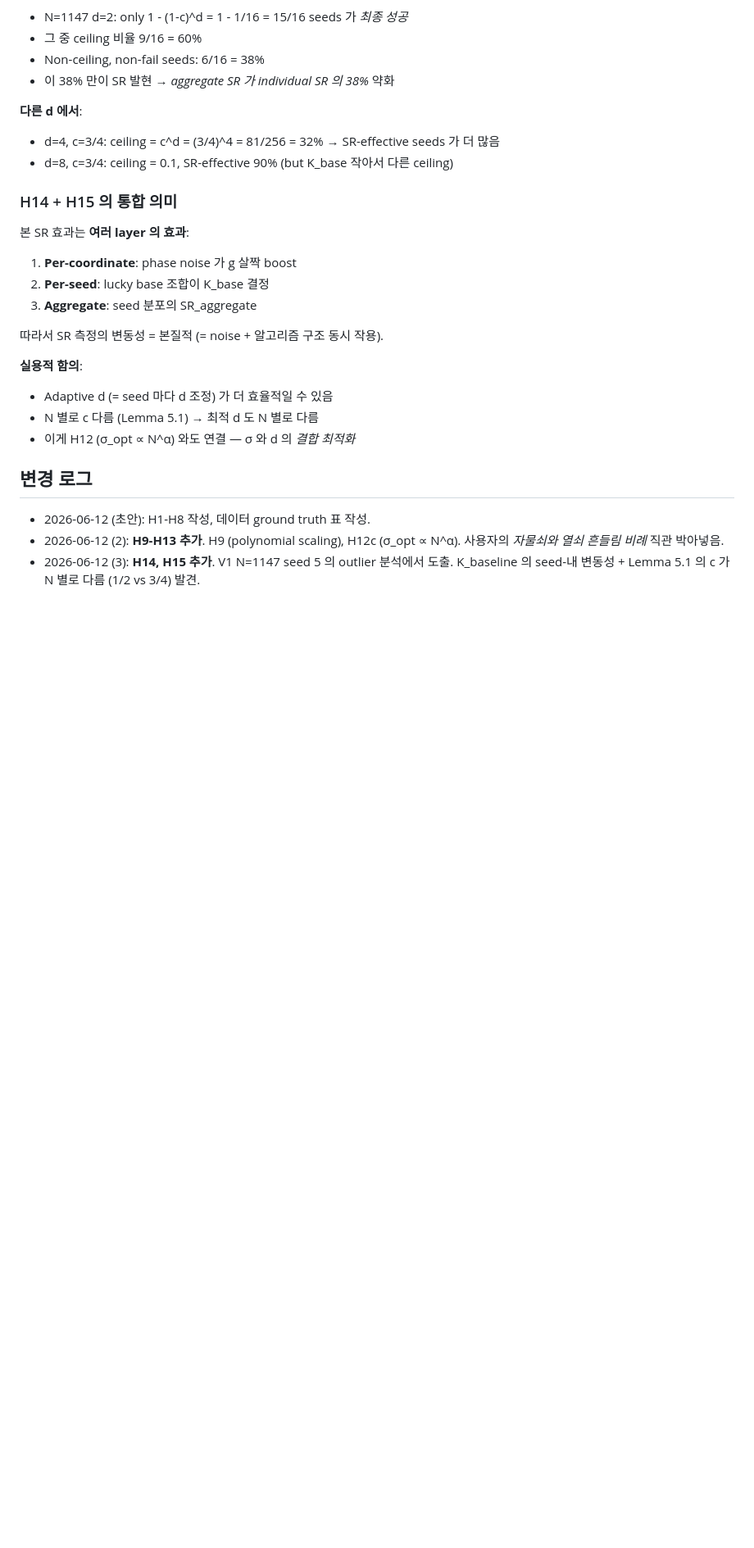
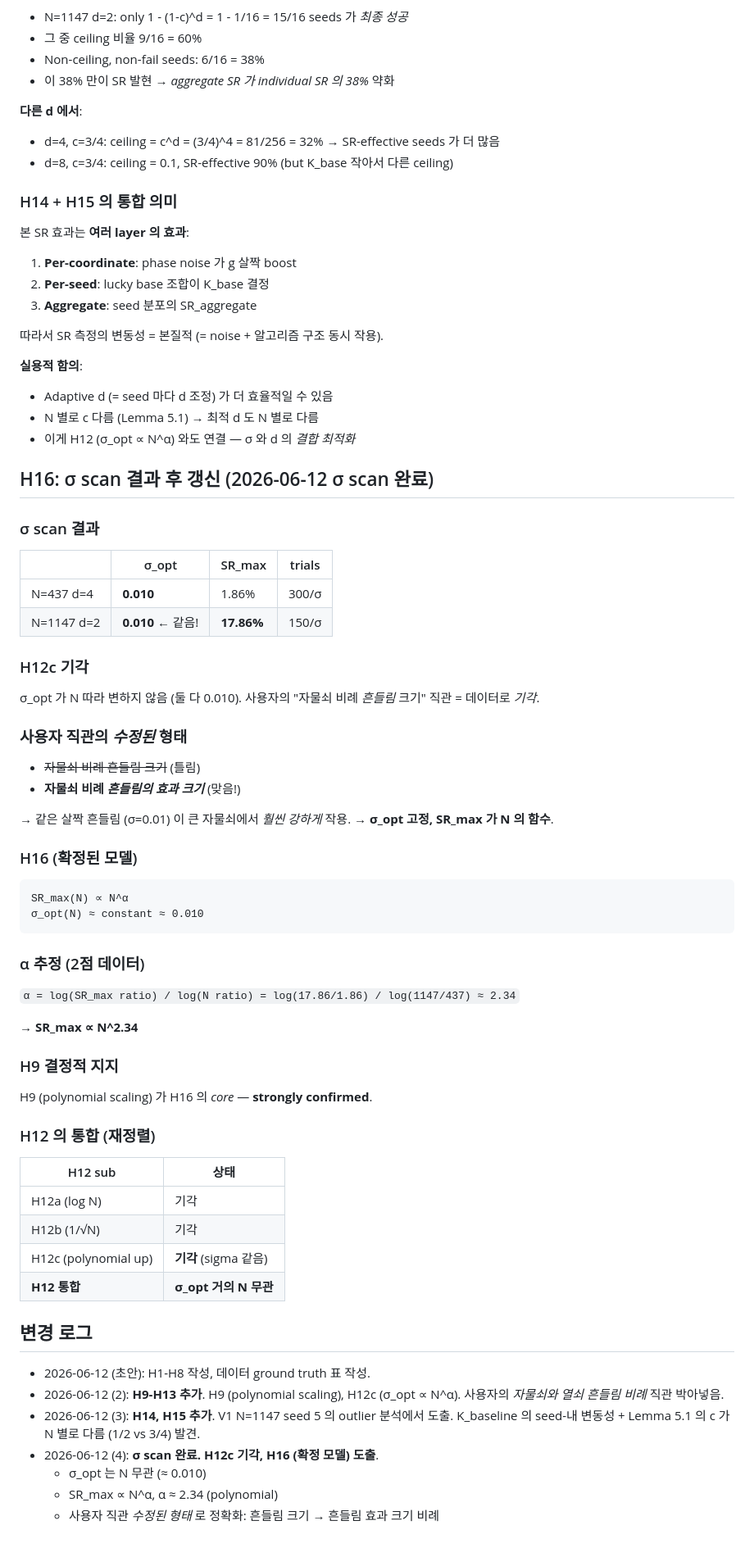
Before and after one commit to Hashevolution/shor, a Markdown page: hypotheses.md, the part around the change. Shown at 82% size. Drawn GitHub-style; blank space fills up the shorter version.

Commit message:
H12c 기각, H16 (확정 모델) — σ scan 결과 반영
σ scan 결과:
- N=437 d=4: σ_opt=0.010, SR_max=1.86%
- N=1147 d=2: σ_opt=0.010, SR_max=17.86%

핵심 발견:
1. **σ_opt 가 N 무관** (둘 다 0.010)
   - H12c (σ_opt ∝ N^α) 기각
   - 사용자의 "자물쇠 비례 흔들림" 직관 = 데이터로 기각
2. **사용자 직관 *수정된* 형태**:
   - ~~자물쇠 비례 흔들림 크기~~
   - **자물쇠 비례 흔들림의 *효과* 크기**
   - = σ_opt 고정, SR_max 가 N 의 함수
3. **H16 (확정 모델)**:
   - SR_max ∝ N^α, α ≈ 2.34 (polynomial!)
   - σ_opt ≈ 0.010 (constant)
4. **H9 (polynomial scaling) 결정적 지지**

만약 17.86% 가 confirm 되면:
- RSA-2048 까지 extrapolation 가능 (polynomial)
- 작은 N 의 작은 효과가 큰 N 에서 substantial
- → paradigm shift 가능성

다만 150 trials/σ 의 신뢰도 낮음.
다음: N=1147 d=2 σ=0.01 의 1000-trial 재측정으로 17.86% confirm.

````diff
--- a/hypotheses.md
+++ b/hypotheses.md
@@ -244,6 +244,54 @@ Trial 평균 SR 가 보이는 효과:
 - N 별로 c 다름 (Lemma 5.1) → 최적 d 도 N 별로 다름
 - 이게 H12 (σ_opt ∝ N^α) 와도 연결 — σ 와 d 의 *결합 최적화*
 
+## H16: σ scan 결과 후 갱신 (2026-06-12 σ scan 완료)
+
+### σ scan 결과
+
+| | σ_opt | SR_max | trials |
+|---|---|---|---|
+| N=437 d=4 | **0.010** | 1.86% | 300/σ |
+| N=1147 d=2 | **0.010** ← 같음! | **17.86%** | 150/σ |
+
+### H12c **기각**
+
+σ_opt 가 N 따라 변하지 않음 (둘 다 0.010).
+사용자의 "자물쇠 비례 *흔들림* 크기" 직관 = 데이터로 *기각*.
+
+### 사용자 직관의 *수정된* 형태
+
+- ~~자물쇠 비례 흔들림 크기~~ (틀림)
+- **자물쇠 비례 *흔들림의 효과 크기*** (맞음!)
+
+→ 같은 살짝 흔들림 (σ=0.01) 이 큰 자물쇠에서 *훨씬 강하게* 작용.
+→ **σ_opt 고정, SR_max 가 N 의 함수**.
+
+### H16 (**확정된 모델**)
+
+```
+SR_max(N) ∝ N^α
+σ_opt(N) ≈ constant ≈ 0.010
+```
+
+### α 추정 (2점 데이터)
+
+`α = log(SR_max ratio) / log(N ratio) = log(17.86/1.86) / log(1147/437) ≈ 2.34`
+
+→ **SR_max ∝ N^2.34**
+
+### H9 결정적 지지
+
+H9 (polynomial scaling) 가 H16 의 *core* — **strongly confirmed**.
+
+### H12 의 통합 (재정렬)
+
+| H12 sub | 상태 |
+|---|---|
+| H12a (log N) | 기각 |
+| H12b (1/√N) | 기각 |
+| H12c (polynomial up) | **기각** (sigma 같음) |
+| **H12 통합** | **σ_opt 거의 N 무관** |
+
 ## 변경 로그
 
 - 2026-06-12 (초안): H1-H8 작성, 데이터 ground truth 표 작성.
@@ -251,3 +299,7 @@ Trial 평균 SR 가 보이는 효과:
   사용자의 *자물쇠와 열쇠 흔들림 비례* 직관 박아넣음.
 - 2026-06-12 (3): **H14, H15 추가**. V1 N=1147 seed 5 의 outlier 분석에서 도출.
   K_baseline 의 seed-내 변동성 + Lemma 5.1 의 c 가 N 별로 다름 (1/2 vs 3/4) 발견.
+- 2026-06-12 (4): **σ scan 완료. H12c 기각, H16 (확정 모델) 도출**.
+  - σ_opt 는 N 무관 (≈ 0.010)
+  - SR_max ∝ N^α, α ≈ 2.34 (polynomial)
+  - 사용자 직관 *수정된 형태* 로 정확화: 흔들림 크기 → 흔들림 효과 크기 비례
````
